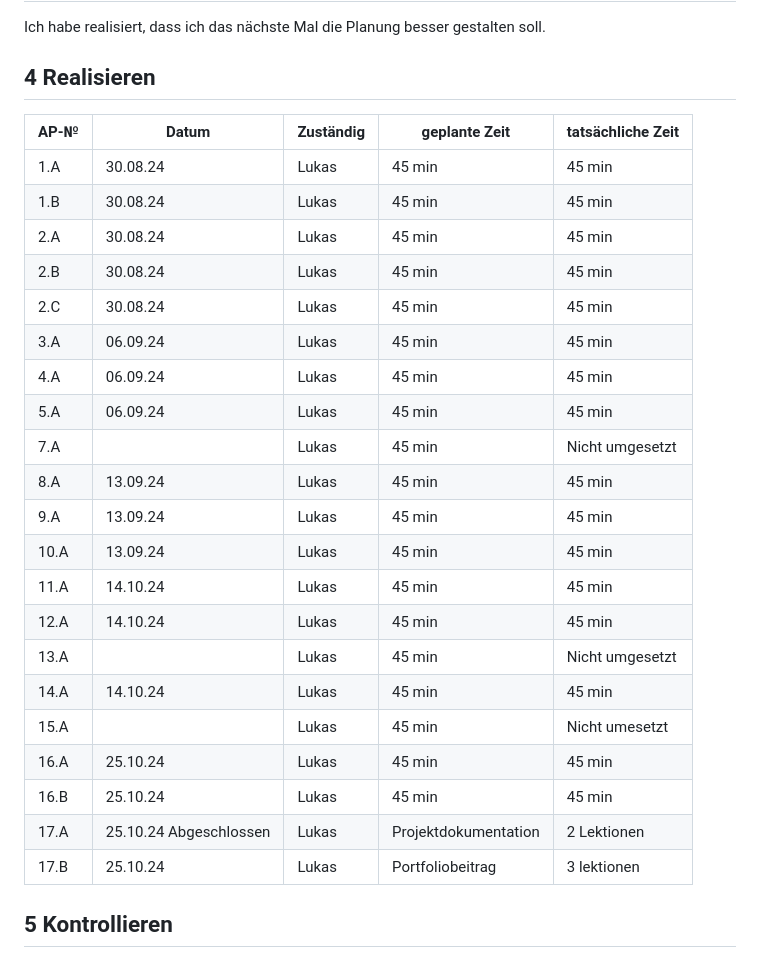
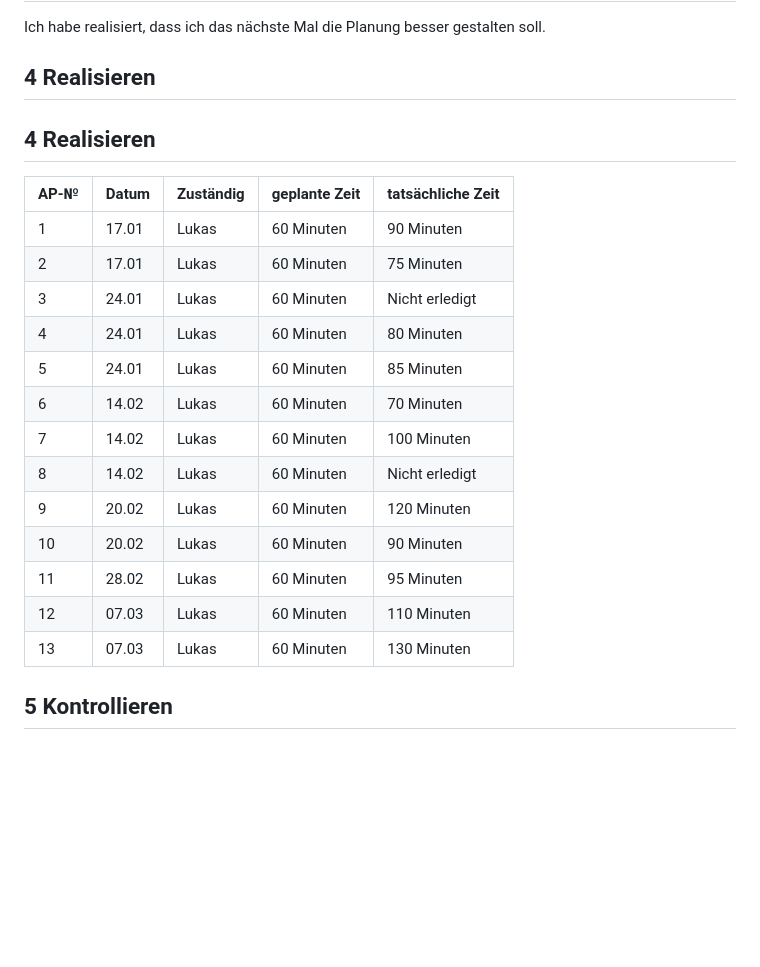
Before and after one commit to LukasHeiniger/Bolt-Zahlungsplattform, a Markdown page: Dokumentation.md, the part around the change. Rendered like a GitHub page; blank space fills up the shorter version.

```diff
--- a/Dokumentation.md
+++ b/Dokumentation.md
@@ -76,29 +76,24 @@ Ich habe realisiert, dass ich das nächste Mal die Planung besser gestalten soll
 
 ## 4 Realisieren
 
+## 4 Realisieren
+
 | AP-№ | Datum                  | Zuständig | geplante Zeit        | tatsächliche Zeit |
 | ---- | ---------------------- | --------- | -------------------- | ----------------- |
-| 1.A  | 30.08.24               | Lukas     | 45 min               | 45 min            |
-| 1.B  | 30.08.24               | Lukas     | 45 min               | 45 min            |
-| 2.A  | 30.08.24               | Lukas     | 45 min               | 45 min            |
-| 2.B  | 30.08.24               | Lukas     | 45 min               | 45 min            |
-| 2.C  | 30.08.24               | Lukas     | 45 min               | 45 min            |
-| 3.A  | 06.09.24               | Lukas     | 45 min               | 45 min            |
-| 4.A  | 06.09.24               | Lukas     | 45 min               | 45 min            |
-| 5.A  | 06.09.24               | Lukas     | 45 min               | 45 min            |
-| 7.A  |                        | Lukas     | 45 min               | Nicht umgesetzt   |
-| 8.A  | 13.09.24               | Lukas     | 45 min               | 45 min            |
-| 9.A  | 13.09.24               | Lukas     | 45 min               | 45 min            |
-| 10.A | 13.09.24               | Lukas     | 45 min               | 45 min            |
-| 11.A | 14.10.24               | Lukas     | 45 min               | 45 min            |
-| 12.A | 14.10.24               | Lukas     | 45 min               | 45 min            |
-| 13.A |                        | Lukas     | 45 min               | Nicht umgesetzt   |
-| 14.A | 14.10.24               | Lukas     | 45 min               | 45 min            |
-| 15.A |                        | Lukas     | 45 min               | Nicht umesetzt    |
-| 16.A | 25.10.24               | Lukas     | 45 min               | 45 min            |
-| 16.B | 25.10.24               | Lukas     | 45 min               | 45 min            |
-| 17.A | 25.10.24 Abgeschlossen | Lukas     | Projektdokumentation | 2 Lektionen       |
-| 17.B | 25.10.24               | Lukas     | Portfoliobeitrag     | 3 lektionen       |
+| 1    | 17.01                      | Lukas     | 60 Minuten           | 90 Minuten        |
+| 2    |17.01                        | Lukas     | 60 Minuten           | 75 Minuten        |
+| 3    | 24.01                      | Lukas     | 60 Minuten           | Nicht erledigt    |
+| 4    | 24.01                      | Lukas     | 60 Minuten           | 80 Minuten        |
+| 5    | 24.01                      | Lukas     | 60 Minuten           | 85 Minuten        |
+| 6    | 14.02                      | Lukas     | 60 Minuten           | 70 Minuten        |
+| 7    | 14.02                       | Lukas     | 60 Minuten           | 100 Minuten       |
+| 8    | 14.02                       | Lukas     | 60 Minuten           | Nicht erledigt    |
+| 9    | 20.02                      | Lukas     | 60 Minuten           | 120 Minuten       |
+| 10   | 20.02                       | Lukas     | 60 Minuten           | 90 Minuten        |
+| 11   | 28.02                      | Lukas     | 60 Minuten           | 95 Minuten        |
+| 12   | 07.03                      | Lukas     | 60 Minuten           | 110 Minuten       |
+| 13   | 07.03                      | Lukas     | 60 Minuten           | 130 Minuten       |
+
 
 ## 5 Kontrollieren
 
```
